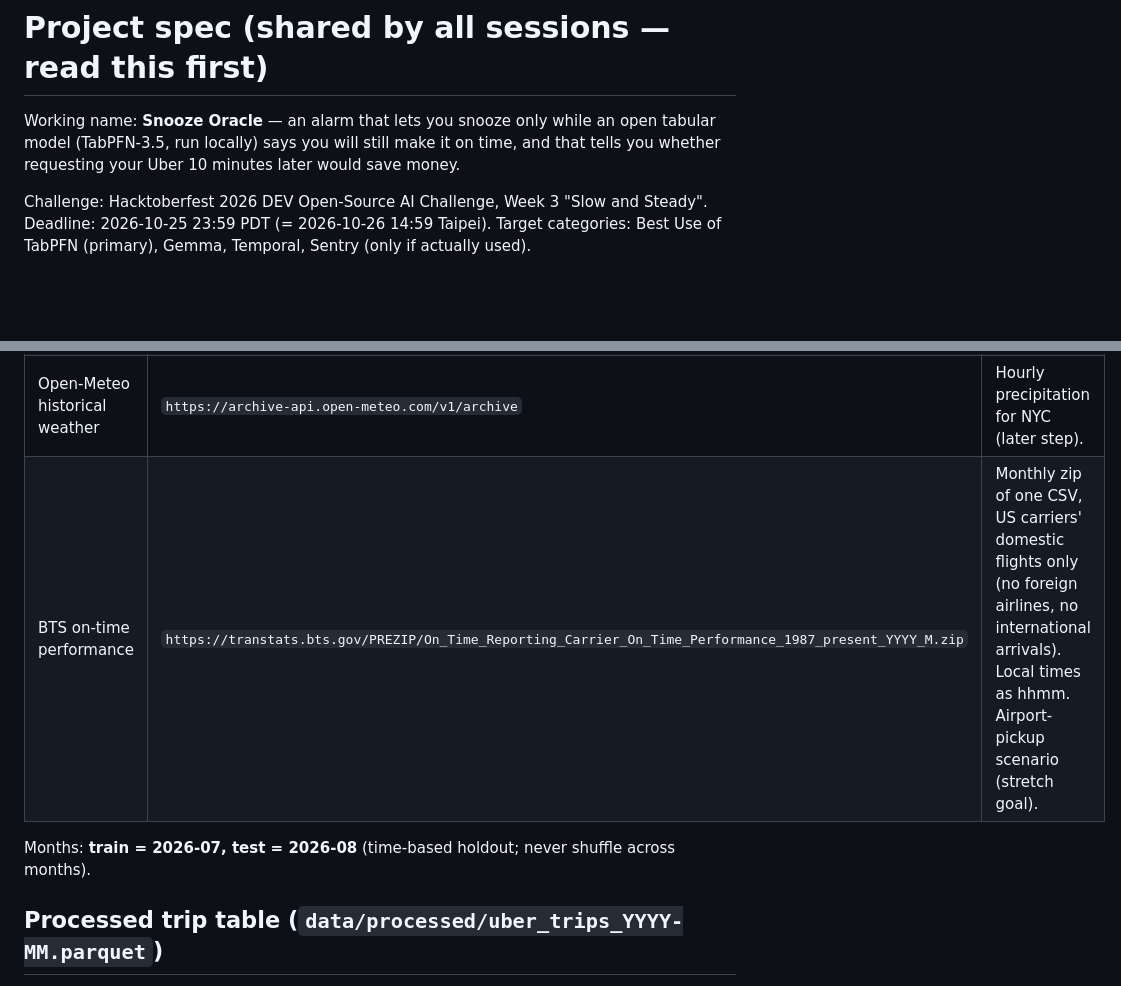
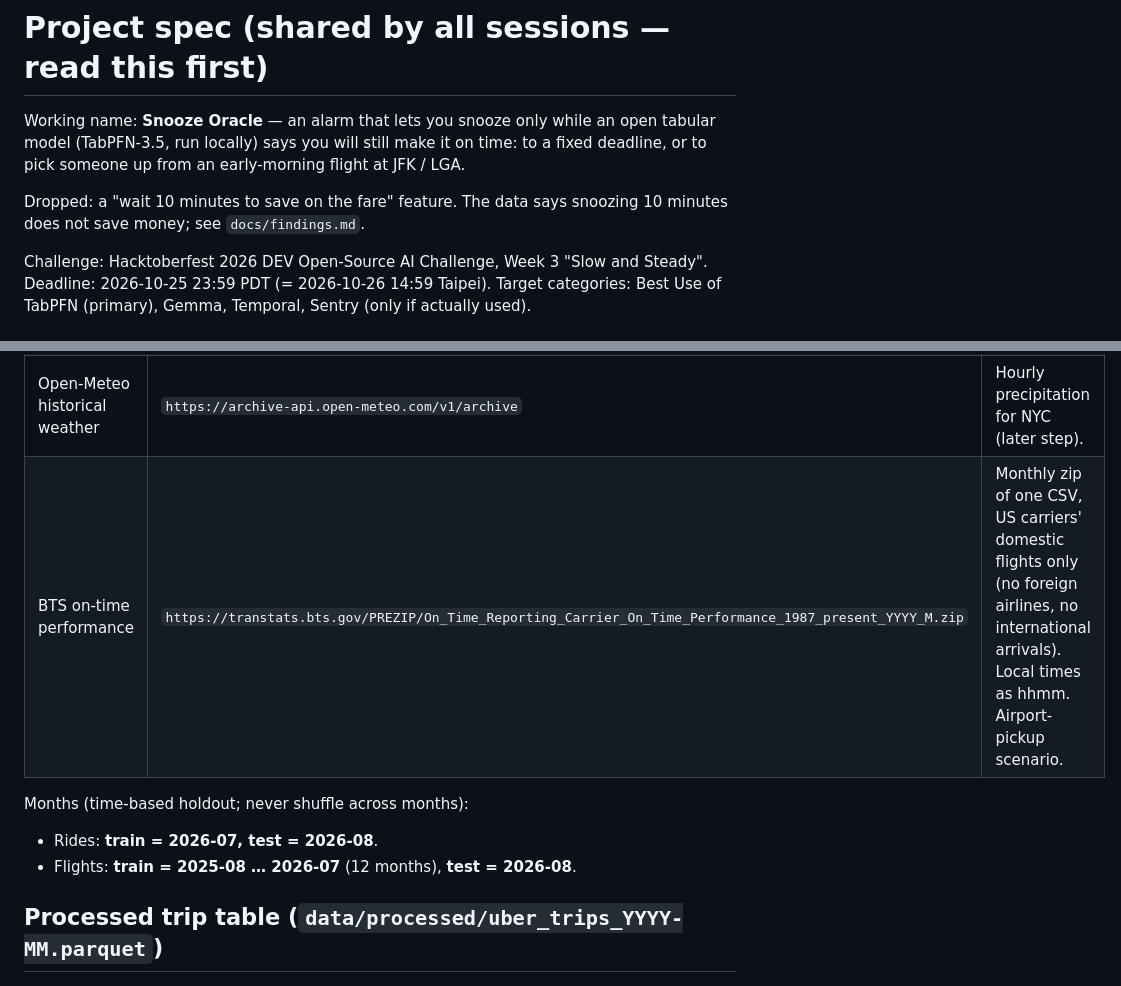
Before and after one commit to ting-hong-shieh/snooze-oracle, a Markdown page: SPEC.md, 2 parts joined by grey strips. Rendered like a GitHub page; blank space fills up the shorter version.

```diff
--- a/SPEC.md
+++ b/SPEC.md
@@ -1,8 +1,11 @@
 # Project spec (shared by all sessions — read this first)
 
 Working name: **Snooze Oracle** — an alarm that lets you snooze only while an open
-tabular model (TabPFN-3.5, run locally) says you will still make it on time, and that
-tells you whether requesting your Uber 10 minutes later would save money.
+tabular model (TabPFN-3.5, run locally) says you will still make it on time: to a fixed
+deadline, or to pick someone up from an early-morning flight at JFK / LGA.
+
+Dropped: a "wait 10 minutes to save on the fare" feature. The data says snoozing 10 minutes
+does not save money; see `docs/findings.md`.
 
 Challenge: Hacktoberfest 2026 DEV Open-Source AI Challenge, Week 3 "Slow and Steady".
 Deadline: 2026-10-25 23:59 PDT (= 2026-10-26 14:59 Taipei). Target categories:
@@ -15,9 +18,11 @@ Best Use of TabPFN (primary), Gemma, Temporal, Sentry (only if actually used).
 | NYC TLC High Volume FHV trips | `https://d37ci6vzurychx.cloudfront.net/trip-data/fhvhv_tripdata_YYYY-MM.parquet` | Monthly parquet, latest 2026-08. Times are NYC local, naive. |
 | NYC taxi zone lookup | `https://d37ci6vzurychx.cloudfront.net/misc/taxi_zone_lookup.csv` | 265 zones. JFK = 132, LaGuardia = 138, Newark = 1. |
 | Open-Meteo historical weather | `https://archive-api.open-meteo.com/v1/archive` | Hourly precipitation for NYC (later step). |
-| BTS on-time performance | `https://transtats.bts.gov/PREZIP/On_Time_Reporting_Carrier_On_Time_Performance_1987_present_YYYY_M.zip` | Monthly zip of one CSV, US carriers' domestic flights only (no foreign airlines, no international arrivals). Local times as hhmm. Airport-pickup scenario (stretch goal). |
+| BTS on-time performance | `https://transtats.bts.gov/PREZIP/On_Time_Reporting_Carrier_On_Time_Performance_1987_present_YYYY_M.zip` | Monthly zip of one CSV, US carriers' domestic flights only (no foreign airlines, no international arrivals). Local times as hhmm. Airport-pickup scenario. |
 
-Months: **train = 2026-07, test = 2026-08** (time-based holdout; never shuffle across months).
+Months (time-based holdout; never shuffle across months):
+- Rides: **train = 2026-07, test = 2026-08**.
+- Flights: **train = 2025-08 … 2026-07** (12 months), **test = 2026-08**.
 
 ## Processed trip table (`data/processed/uber_trips_YYYY-MM.parquet`)
 
```
Also changed, not shown: other parts of SPEC.md (+48 -16 lines), docs/findings.md (added, +29 -0 lines).
